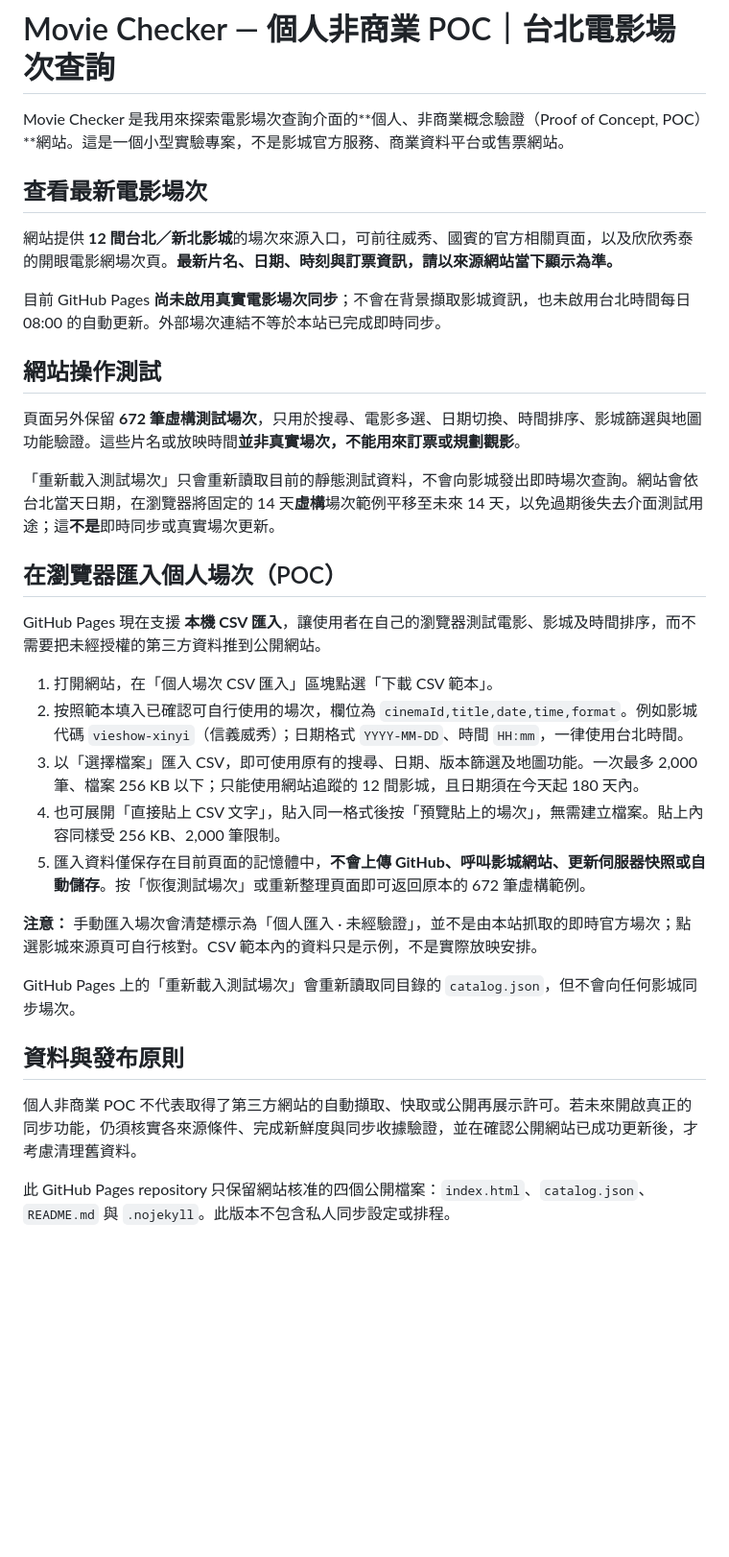
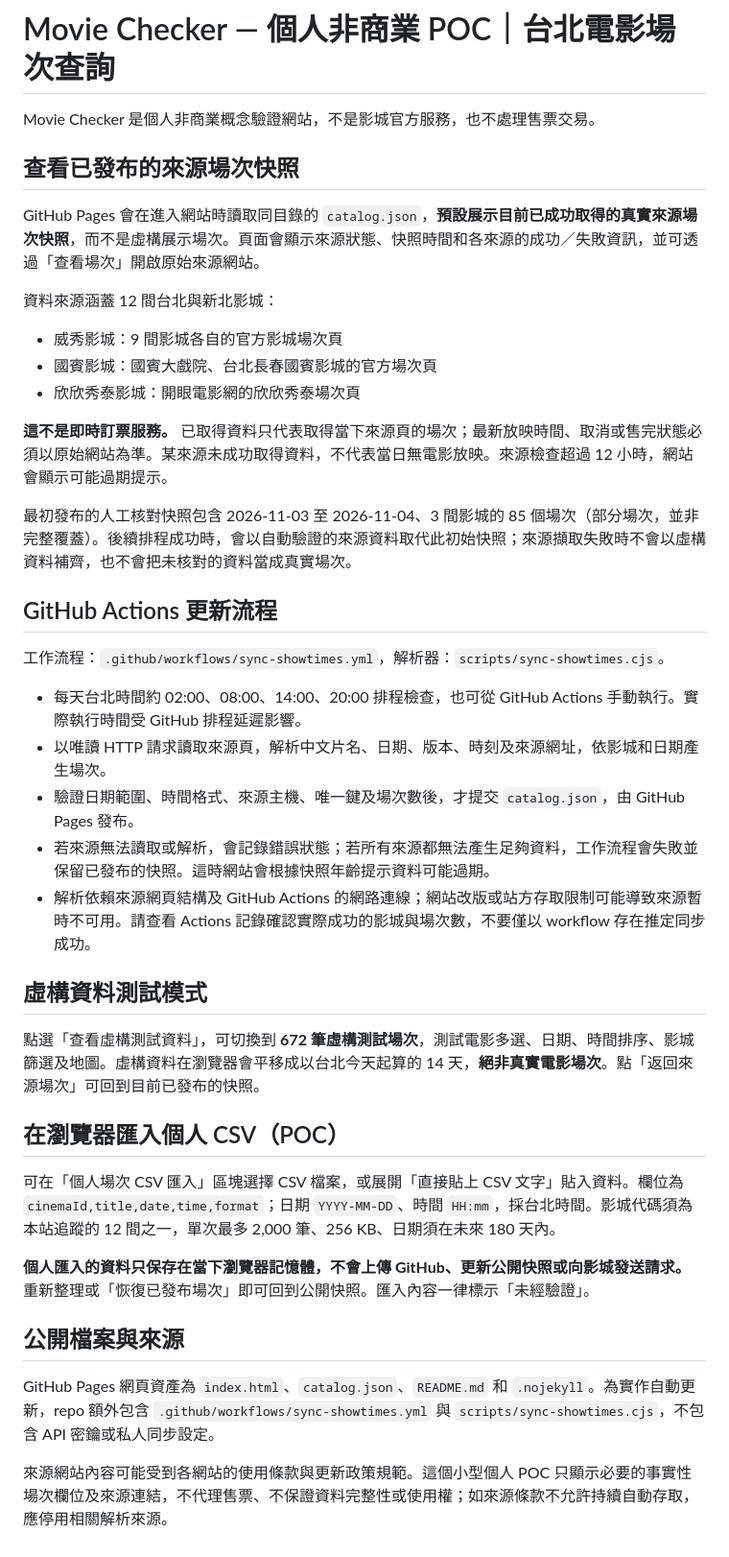
Before and after one commit to Ed-Lam-11111010010/taipei-movie-checker, a Markdown page: README.md, the part around the change. Shown at 96% size. GitHub-like rendering; blank space fills up the shorter version.

Commit message:
Document real partial snapshots, scheduled adapters, freshness and demo separation

```diff
--- a/README.md
+++ b/README.md
@@ -1,35 +1,43 @@
 # Movie Checker — 個人非商業 POC｜台北電影場次查詢
 
-Movie Checker 是我用來探索電影場次查詢介面的**個人、非商業概念驗證（Proof of Concept, POC）**網站。這是一個小型實驗專案，不是影城官方服務、商業資料平台或售票網站。
+Movie Checker 是個人非商業概念驗證網站，不是影城官方服務，也不處理售票交易。
 
-## 查看最新電影場次
+## 查看已發布的來源場次快照
 
-網站提供 **12 間台北／新北影城**的場次來源入口，可前往威秀、國賓的官方相關頁面，以及欣欣秀泰的開眼電影網場次頁。**最新片名、日期、時刻與訂票資訊，請以來源網站當下顯示為準。**
+GitHub Pages 會在進入網站時讀取同目錄的 `catalog.json`，**預設展示目前已成功取得的真實來源場次快照**，而不是虛構展示場次。頁面會顯示來源狀態、快照時間和各來源的成功／失敗資訊，並可透過「查看場次」開啟原始來源網站。
 
-目前 GitHub Pages **尚未啟用真實電影場次同步**；不會在背景擷取影城資訊，也未啟用台北時間每日 08:00 的自動更新。外部場次連結不等於本站已完成即時同步。
+資料來源涵蓋 12 間台北與新北影城：
 
-## 網站操作測試
+- 威秀影城：9 間影城各自的官方影城場次頁
+- 國賓影城：國賓大戲院、台北長春國賓影城的官方場次頁
+- 欣欣秀泰影城：開眼電影網的欣欣秀泰場次頁
 
-頁面另外保留 **672 筆虛構測試場次**，只用於搜尋、電影多選、日期切換、時間排序、影城篩選與地圖功能驗證。這些片名或放映時間**並非真實場次，不能用來訂票或規劃觀影**。
+**這不是即時訂票服務。** 已取得資料只代表取得當下來源頁的場次；最新放映時間、取消或售完狀態必須以原始網站為準。某來源未成功取得資料，不代表當日無電影放映。來源檢查超過 12 小時，網站會顯示可能過期提示。
 
-「重新載入測試場次」只會重新讀取目前的靜態測試資料，不會向影城發出即時場次查詢。網站會依台北當天日期，在瀏覽器將固定的 14 天**虛構**場次範例平移至未來 14 天，以免過期後失去介面測試用途；這**不是**即時同步或真實場次更新。
+最初發布的人工核對快照包含 2026-11-03 至 2026-11-04、3 間影城的 85 個場次（部分場次，並非完整覆蓋）。後續排程成功時，會以自動驗證的來源資料取代此初始快照；來源擷取失敗時不會以虛構資料補齊，也不會把未核對的資料當成真實場次。
 
-## 在瀏覽器匯入個人場次（POC）
+## GitHub Actions 更新流程
 
-GitHub Pages 現在支援 **本機 CSV 匯入**，讓使用者在自己的瀏覽器測試電影、影城及時間排序，而不需要把未經授權的第三方資料推到公開網站。
+工作流程：`.github/workflows/sync-showtimes.yml`，解析器：`scripts/sync-showtimes.cjs`。
 
-1. 打開網站，在「個人場次 CSV 匯入」區塊點選「下載 CSV 範本」。
-2. 按照範本填入已確認可自行使用的場次，欄位為 `cinemaId,title,date,time,format`。例如影城代碼 `vieshow-xinyi`（信義威秀）；日期格式 `YYYY-MM-DD`、時間 `HH:mm`，一律使用台北時間。
-3. 以「選擇檔案」匯入 CSV，即可使用原有的搜尋、日期、版本篩選及地圖功能。一次最多 2,000 筆、檔案 256 KB 以下；只能使用網站追蹤的 12 間影城，且日期須在今天起 180 天內。
-4. 也可展開「直接貼上 CSV 文字」，貼入同一格式後按「預覽貼上的場次」，無需建立檔案。貼上內容同樣受 256 KB、2,000 筆限制。
-5. 匯入資料僅保存在目前頁面的記憶體中，**不會上傳 GitHub、呼叫影城網站、更新伺服器快照或自動儲存**。按「恢復測試場次」或重新整理頁面即可返回原本的 672 筆虛構範例。
+- 每天台北時間約 02:00、08:00、14:00、20:00 排程檢查，也可從 GitHub Actions 手動執行。實際執行時間受 GitHub 排程延遲影響。
+- 以唯讀 HTTP 請求讀取來源頁，解析中文片名、日期、版本、時刻及來源網址，依影城和日期產生場次。
+- 驗證日期範圍、時間格式、來源主機、唯一鍵及場次數後，才提交 `catalog.json`，由 GitHub Pages 發布。
+- 若來源無法讀取或解析，會記錄錯誤狀態；若所有來源都無法產生足夠資料，工作流程會失敗並保留已發布的快照。這時網站會根據快照年齡提示資料可能過期。
+- 解析依賴來源網頁結構及 GitHub Actions 的網路連線；網站改版或站方存取限制可能導致來源暫時不可用。請查看 Actions 記錄確認實際成功的影城與場次數，不要僅以 workflow 存在推定同步成功。
 
-**注意：** 手動匯入場次會清楚標示為「個人匯入 · 未經驗證」，並不是由本站抓取的即時官方場次；點選影城來源頁可自行核對。CSV 範本內的資料只是示例，不是實際放映安排。
+## 虛構資料測試模式
 
-GitHub Pages 上的「重新載入測試場次」會重新讀取同目錄的 `catalog.json`，但不會向任何影城同步場次。
+點選「查看虛構測試資料」，可切換到 **672 筆虛構測試場次**，測試電影多選、日期、時間排序、影城篩選及地圖。虛構資料在瀏覽器會平移成以台北今天起算的 14 天，**絕非真實電影場次**。點「返回來源場次」可回到目前已發布的快照。
 
-## 資料與發布原則
+## 在瀏覽器匯入個人 CSV（POC）
 
-個人非商業 POC 不代表取得了第三方網站的自動擷取、快取或公開再展示許可。若未來開啟真正的同步功能，仍須核實各來源條件、完成新鮮度與同步收據驗證，並在確認公開網站已成功更新後，才考慮清理舊資料。
+可在「個人場次 CSV 匯入」區塊選擇 CSV 檔案，或展開「直接貼上 CSV 文字」貼入資料。欄位為 `cinemaId,title,date,time,format`；日期 `YYYY-MM-DD`、時間 `HH:mm`，採台北時間。影城代碼須為本站追蹤的 12 間之一，單次最多 2,000 筆、256 KB、日期須在未來 180 天內。
 
-此 GitHub Pages repository 只保留網站核准的四個公開檔案：`index.html`、`catalog.json`、`README.md` 與 `.nojekyll`。此版本不包含私人同步設定或排程。
+**個人匯入的資料只保存在當下瀏覽器記憶體，不會上傳 GitHub、更新公開快照或向影城發送請求。** 重新整理或「恢復已發布場次」即可回到公開快照。匯入內容一律標示「未經驗證」。
+
+## 公開檔案與來源
+
+GitHub Pages 網頁資產為 `index.html`、`catalog.json`、`README.md` 和 `.nojekyll`。為實作自動更新，repo 額外包含 `.github/workflows/sync-showtimes.yml` 與 `scripts/sync-showtimes.cjs`，不包含 API 密鑰或私人同步設定。
+
+來源網站內容可能受到各網站的使用條款與更新政策規範。這個小型個人 POC 只顯示必要的事實性場次欄位及來源連結，不代理售票、不保證資料完整性或使用權；如來源條款不允許持續自動存取，應停用相關解析來源。
```
